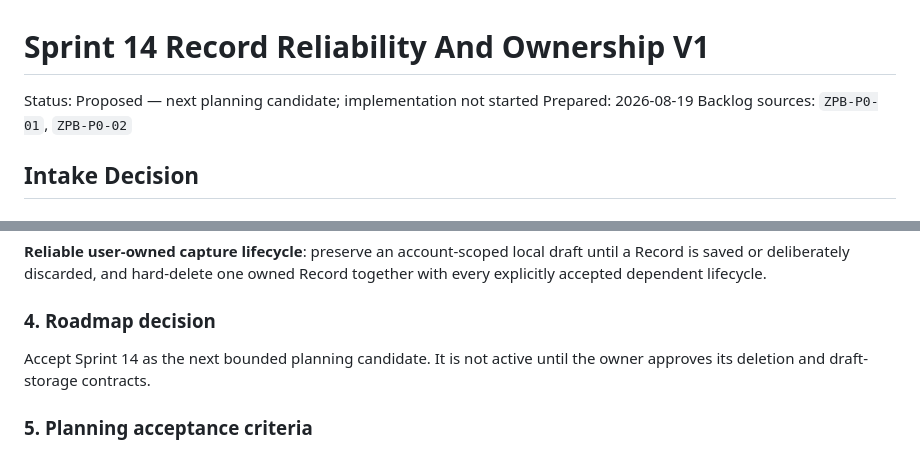
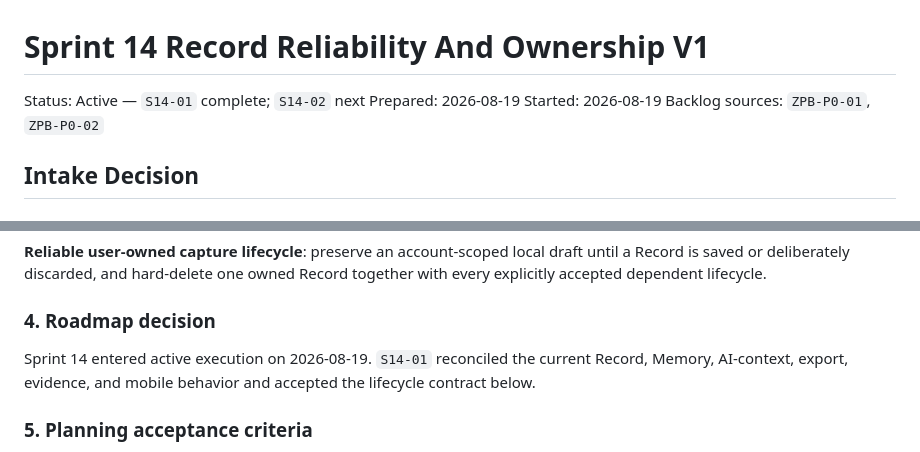
Before and after one commit to ann-bruce/zeroon, a Markdown page: docs/07_Sprints/Sprint_14_Record_Reliability_And_Ownership_V1.md, 2 parts joined by grey strips. Rendered like a GitHub page.

```diff
--- a/docs/07_Sprints/Sprint_14_Record_Reliability_And_Ownership_V1.md
+++ b/docs/07_Sprints/Sprint_14_Record_Reliability_And_Ownership_V1.md
@@ -1,7 +1,8 @@
 # Sprint 14 Record Reliability And Ownership V1
 
-Status: Proposed — next planning candidate; implementation not started
+Status: Active — `S14-01` complete; `S14-02` next
 Prepared: 2026-08-19
+Started: 2026-08-19
 Backlog sources: `ZPB-P0-01`, `ZPB-P0-02`
 
 ## Intake Decision
@@ -28,8 +29,9 @@ owned Record together with every explicitly accepted dependent lifecycle.
 
 ### 4. Roadmap decision
 
-Accept Sprint 14 as the next bounded planning candidate. It is not active until
-the owner approves its deletion and draft-storage contracts.
+Sprint 14 entered active execution on 2026-08-19. `S14-01` reconciled the
+current Record, Memory, AI-context, export, evidence, and mobile behavior and
+accepted the lifecycle contract below.
 
 ### 5. Planning acceptance criteria
 
```
Also changed, not shown: other parts of docs/07_Sprints/Sprint_14_Record_Reliability_And_Ownership_V1.md (+76 -0 lines), CURRENT_STATE.md (+5 -5 lines), DECISION_LOG.md (+1 -0 lines).
